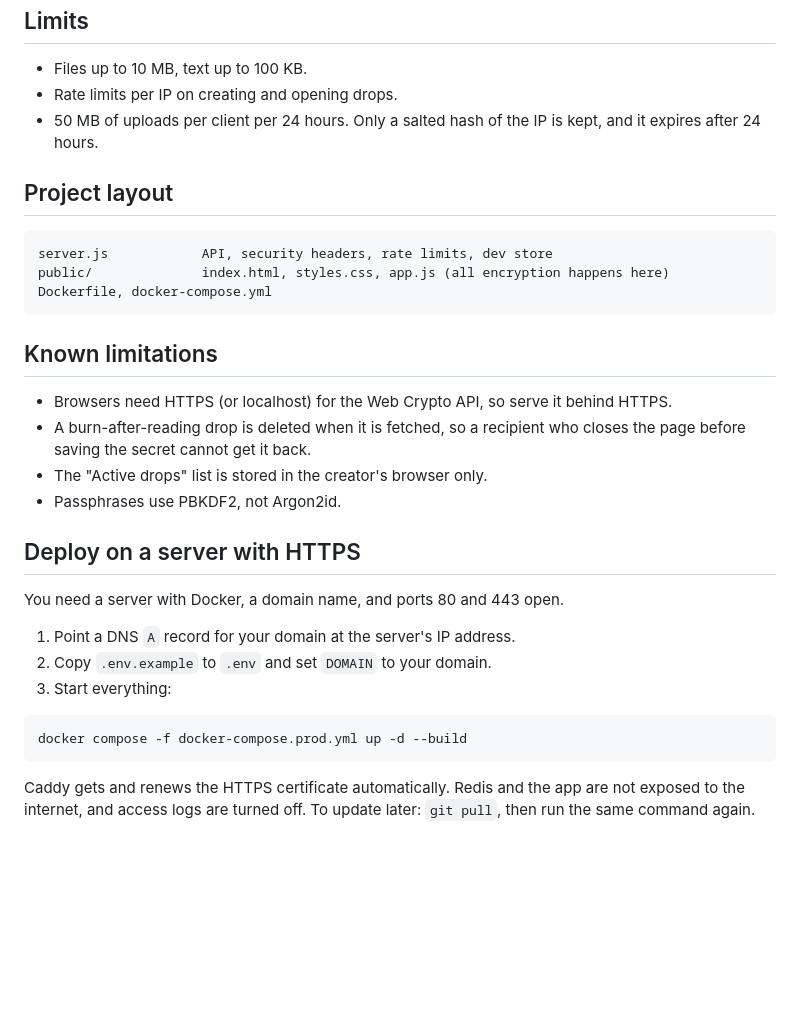
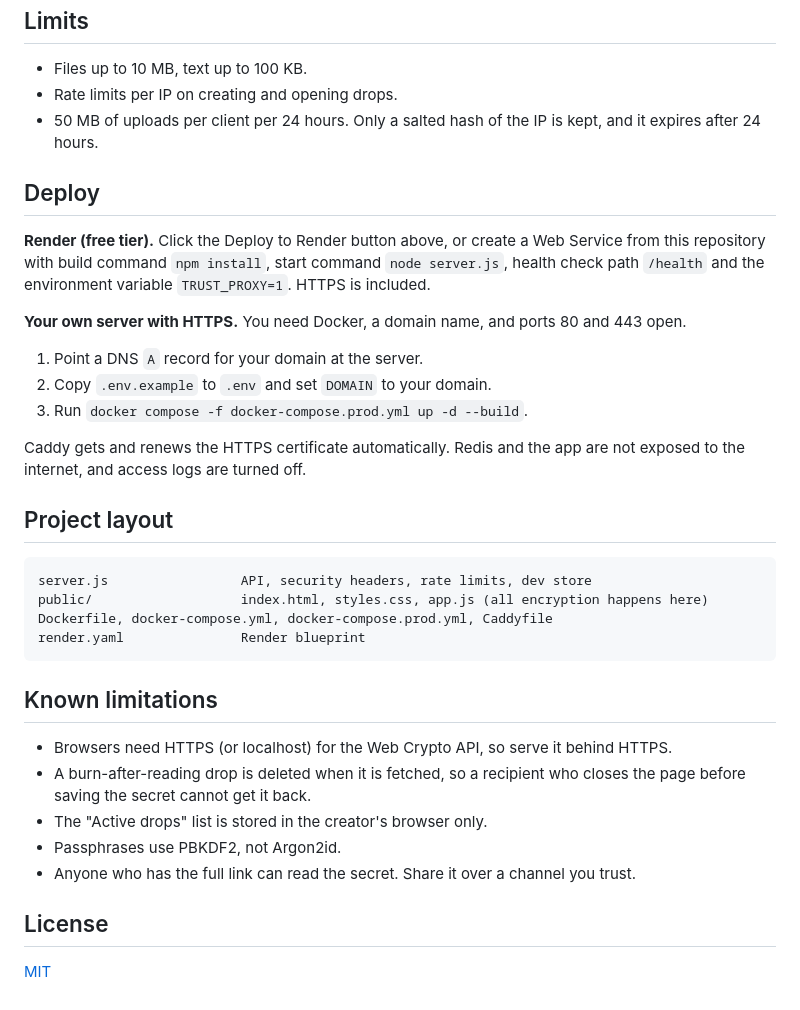
Before and after one commit to AKPAN-THANKGOD/cipherdrop, a Markdown page: README.md, the part around one of its changes. Drawn GitHub-style; blank space fills up the shorter version.

````diff
--- a/README.md
+++ b/README.md
@@ -48,12 +78,28 @@ Redis runs with persistence off, so nothing is written to disk.
 - Rate limits per IP on creating and opening drops.
 - 50 MB of uploads per client per 24 hours. Only a salted hash of the IP is kept, and it expires after 24 hours.
 
+## Deploy
+
+**Render (free tier).** Click the Deploy to Render button above, or create a Web Service from this
+repository with build command `npm install`, start command `node server.js`, health check path
+`/health` and the environment variable `TRUST_PROXY=1`. HTTPS is included.
+
+**Your own server with HTTPS.** You need Docker, a domain name, and ports 80 and 443 open.
+
+1. Point a DNS `A` record for your domain at the server.
+2. Copy `.env.example` to `.env` and set `DOMAIN` to your domain.
+3. Run `docker compose -f docker-compose.prod.yml up -d --build`.
+
+Caddy gets and renews the HTTPS certificate automatically. Redis and the app are not exposed to
+the internet, and access logs are turned off.
+
 ## Project layout
 
 ```
-server.js            API, security headers, rate limits, dev store
-public/              index.html, styles.css, app.js (all encryption happens here)
-Dockerfile, docker-compose.yml
+server.js                 API, security headers, rate limits, dev store
+public/                   index.html, styles.css, app.js (all encryption happens here)
+Dockerfile, docker-compose.yml, docker-compose.prod.yml, Caddyfile
+render.yaml               Render blueprint
 ```
 
 ## Known limitations
@@ -63,19 +109,8 @@ Dockerfile, docker-compose.yml
   page before saving the secret cannot get it back.
 - The "Active drops" list is stored in the creator's browser only.
 - Passphrases use PBKDF2, not Argon2id.
+- Anyone who has the full link can read the secret. Share it over a channel you trust.
 
-## Deploy on a server with HTTPS
+## License
 
-You need a server with Docker, a domain name, and ports 80 and 443 open.
-
-1. Point a DNS `A` record for your domain at the server's IP address.
-2. Copy `.env.example` to `.env` and set `DOMAIN` to your domain.
-3. Start everything:
-
-```
-docker compose -f docker-compose.prod.yml up -d --build
-```
-
-Caddy gets and renews the HTTPS certificate automatically. Redis and the app are not
-exposed to the internet, and access logs are turned off. To update later:
-`git pull`, then run the same command again.
+[MIT](LICENSE)
````
Also changed, not shown: other parts of README.md (+41 -11 lines), SECURITY.md (added, +25 -0 lines), docs/screenshots/create.png (added), docs/screenshots/link-ready.png (added), docs/screenshots/recipient-locked.png (added), docs/screenshots/recipient.png (added), 2 other files.
